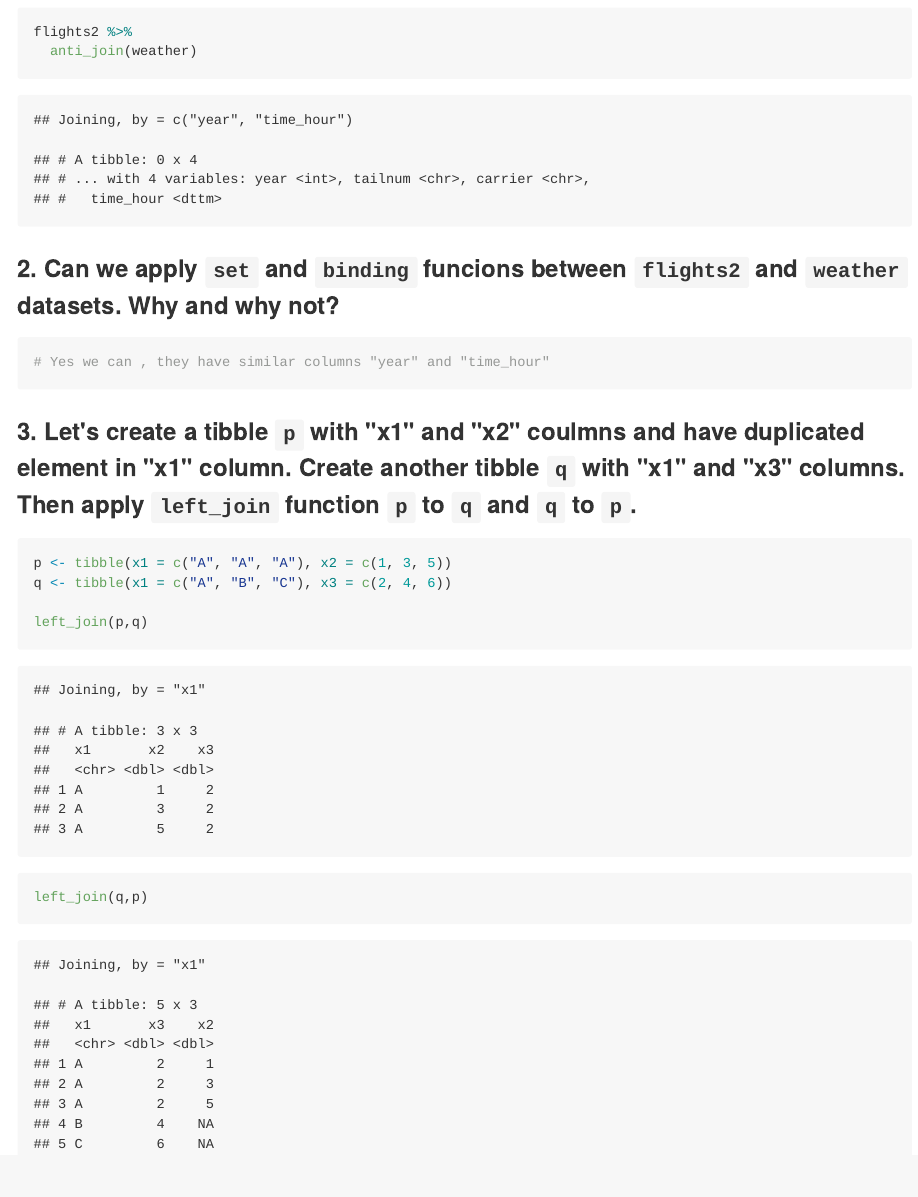
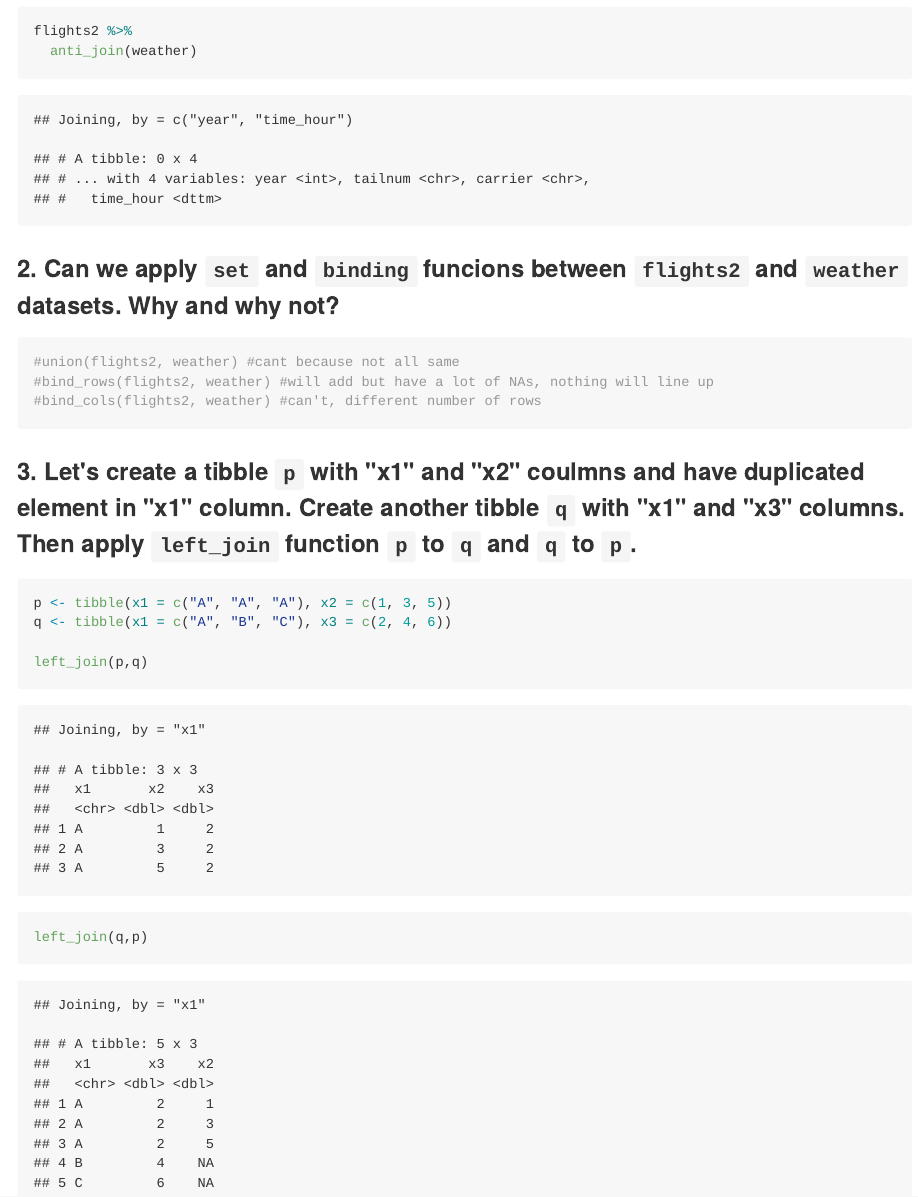
Before and after one commit to j-schaub/stat545_md_explorer, an R Markdown document (CM010/cm010-exercise.Rmd): the page in a window 1100 px wide, from 12100 px down before the commit and from 12130 px down after it, so that both start at the same text. The pictures show the output file CM010/cm010-exercise.md that the author committed with the source, drawn offline in the style of GitHub; long lines of code are wrapped.

Commit message:
Practice questions

````diff
--- a/CM010/cm010-exercise.Rmd
+++ b/CM010/cm010-exercise.Rmd
@@ -251,7 +251,12 @@ flights2 %>%
 ### 2. Can we apply `set` and `binding` funcions between `flights2` and `weather` datasets. Why and why not?
 
 ```{r}
-# Yes we can , they have similar columns "year" and "time_hour"
+
+#union(flights2, weather) #cant because not all same
+#bind_rows(flights2, weather) #will add but have a lot of NAs, nothing will line up
+#bind_cols(flights2, weather) #can't, different number of rows
+
+
 ```
 
 
````
Also changed, not shown: CM010/cm010-exercise.md, CM010/cm010-exercise.Rmd (2 more changed lines).
